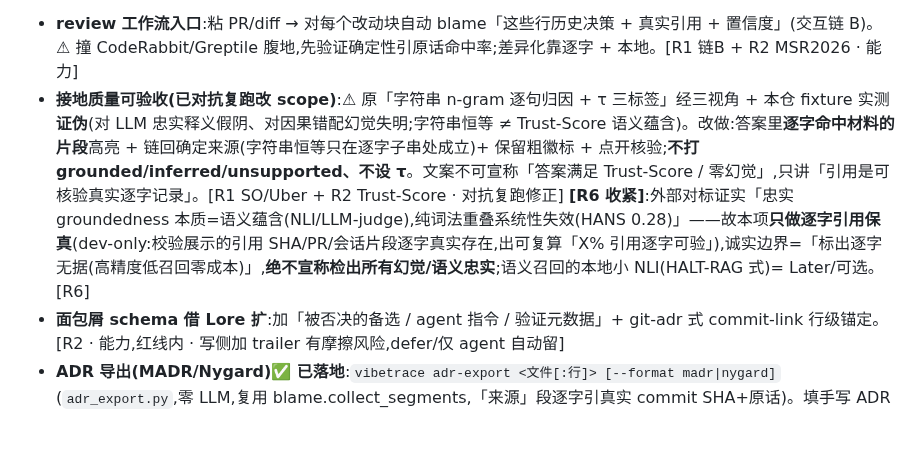
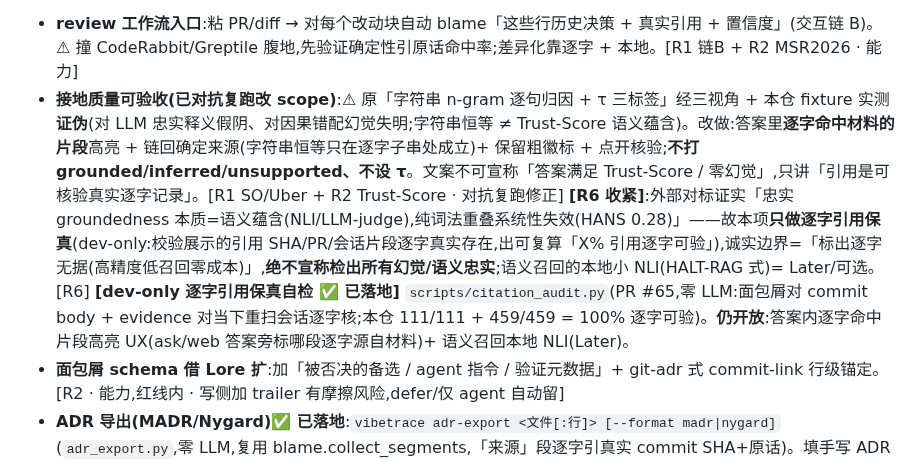
Before and after one commit to HUKAIR/CodeTalk, a Markdown page: ROADMAP.md, the part around the change. GitHub-like rendering; blank space fills up the shorter version.

Commit message:
docs(roadmap): line 21 dev-only 逐字引用保真自检标 ✅(citation_audit, PR #65);答案内高亮 UX + 本地 NLI 仍开放
Co-Authored-By: Claude Opus 4.8 (1M context) <noreply@anthropic.com>

```diff
--- a/ROADMAP.md
+++ b/ROADMAP.md
@@ -19,7 +19,7 @@ MCP review-time 描述、console 内嵌接地对话 dock + 行/决策节点原
 
 **Next(需设计 / 验证)**
 - **review 工作流入口**:粘 PR/diff → 对每个改动块自动 blame「这些行历史决策 + 真实引用 + 置信度」(交互链 B)。⚠ 撞 CodeRabbit/Greptile 腹地,先验证确定性引原话命中率;差异化靠逐字 + 本地。[R1 链B + R2 MSR2026 · 能力]
-- **接地质量可验收(已对抗复跑改 scope)**:⚠ 原「字符串 n-gram 逐句归因 + τ 三标签」经三视角 + 本仓 fixture 实测**证伪**(对 LLM 忠实释义假阴、对因果错配幻觉失明;字符串恒等 ≠ Trust-Score 语义蕴含)。改做:答案里**逐字命中材料的片段**高亮 + 链回确定来源(字符串恒等只在逐字子串处成立)+ 保留粗徽标 + 点开核验;**不打 grounded/inferred/unsupported、不设 τ**。文案不可宣称「答案满足 Trust-Score / 零幻觉」,只讲「引用是可核验真实逐字记录」。[R1 SO/Uber + R2 Trust-Score · 对抗复跑修正] **[R6 收紧]**:外部对标证实「忠实 groundedness 本质=语义蕴含(NLI/LLM-judge),纯词法重叠系统性失效(HANS 0.28)」——故本项**只做逐字引用保真**(dev-only:校验展示的引用 SHA/PR/会话片段逐字真实存在,出可复算「X% 引用逐字可验」),诚实边界=「标出逐字无据(高精度低召回零成本)」,**绝不宣称检出所有幻觉/语义忠实**;语义召回的本地小 NLI(HALT-RAG 式)= Later/可选。[R6]
+- **接地质量可验收(已对抗复跑改 scope)**:⚠ 原「字符串 n-gram 逐句归因 + τ 三标签」经三视角 + 本仓 fixture 实测**证伪**(对 LLM 忠实释义假阴、对因果错配幻觉失明;字符串恒等 ≠ Trust-Score 语义蕴含)。改做:答案里**逐字命中材料的片段**高亮 + 链回确定来源(字符串恒等只在逐字子串处成立)+ 保留粗徽标 + 点开核验;**不打 grounded/inferred/unsupported、不设 τ**。文案不可宣称「答案满足 Trust-Score / 零幻觉」,只讲「引用是可核验真实逐字记录」。[R1 SO/Uber + R2 Trust-Score · 对抗复跑修正] **[R6 收紧]**:外部对标证实「忠实 groundedness 本质=语义蕴含(NLI/LLM-judge),纯词法重叠系统性失效(HANS 0.28)」——故本项**只做逐字引用保真**(dev-only:校验展示的引用 SHA/PR/会话片段逐字真实存在,出可复算「X% 引用逐字可验」),诚实边界=「标出逐字无据(高精度低召回零成本)」,**绝不宣称检出所有幻觉/语义忠实**;语义召回的本地小 NLI(HALT-RAG 式)= Later/可选。[R6] **[dev-only 逐字引用保真自检 ✅ 已落地]** `scripts/citation_audit.py`(PR #65,零 LLM:面包屑对 commit body + evidence 对当下重扫会话逐字核;本仓 111/111 + 459/459 = 100% 逐字可验)。**仍开放**:答案内逐字命中片段高亮 UX(ask/web 答案旁标哪段逐字源自材料)+ 语义召回本地 NLI(Later)。
 - **面包屑 schema 借 Lore 扩**:加「被否决的备选 / agent 指令 / 验证元数据」+ git-adr 式 commit-link 行级锚定。[R2 · 能力,红线内 · 写侧加 trailer 有摩擦风险,defer/仅 agent 自动留]
 - **ADR 导出(MADR/Nygard)✅ 已落地**:`vibetrace adr-export <文件[:行]> [--format madr|nygard]`(`adr_export.py`,零 LLM,复用 blame.collect_segments,「来源」段逐字引真实 commit SHA+原话)。填手写 ADR 生态(adr-tools/Log4brains 全手写、无自动 git 提取)的空位——「别人手写 ADR,vibetrace 自动导出且逐字接地」。对抗复跑判定为 Block B 纯加分。
 - **叙事覆盖收尾提示 ✅ 已落地**:`digest` 收尾零-LLM 自检全史叙事覆盖,有未叙事 commit 即提示跑 `vibetrace enrich`(不自动调 LLM、不偷花 token)。口径=「有无叙事」,严于 `grounding_hitrate.py` 的接地覆盖上限(叙事 OR 面包屑),故名「叙事覆盖」不混用,避免重演指标打架。原 [本会话 Vibe-Watch] 闭合。
```
